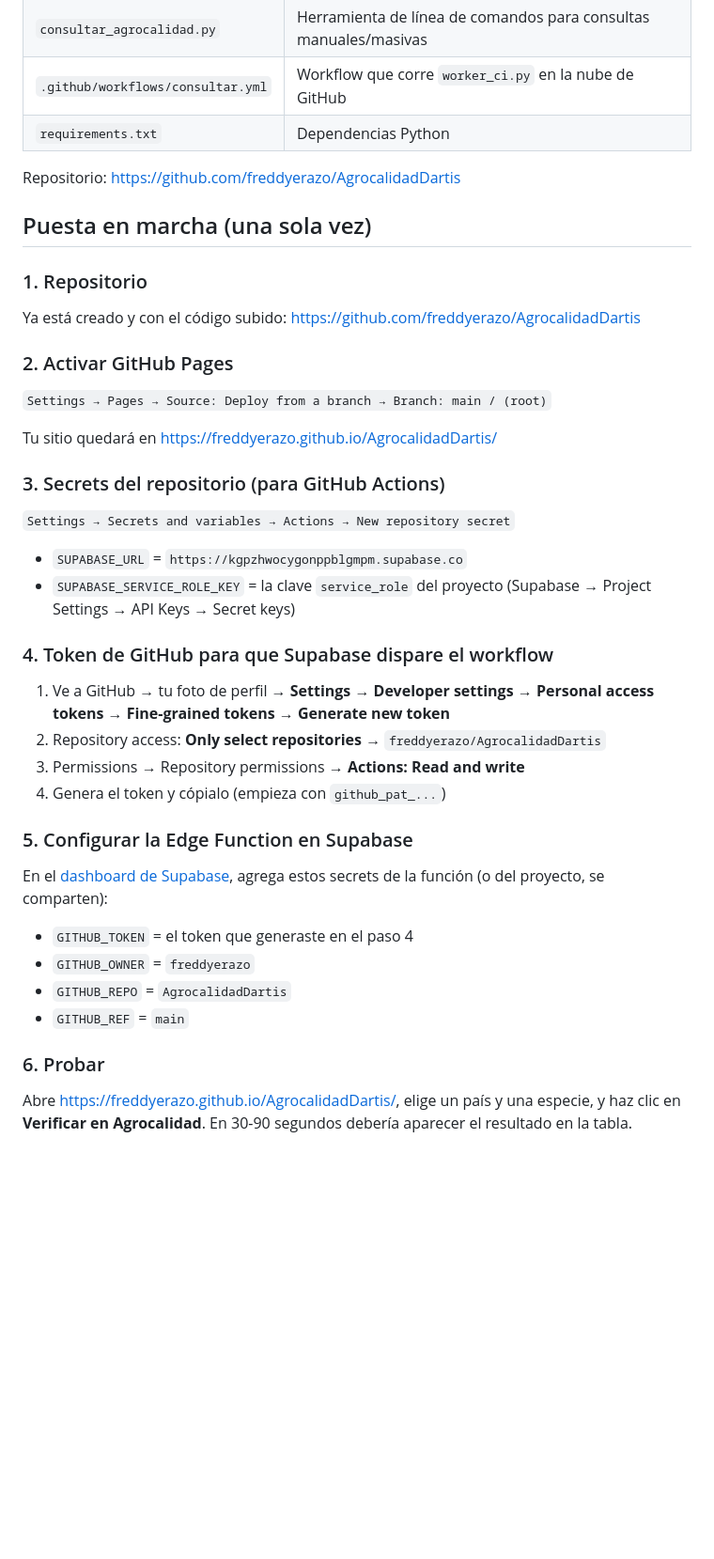
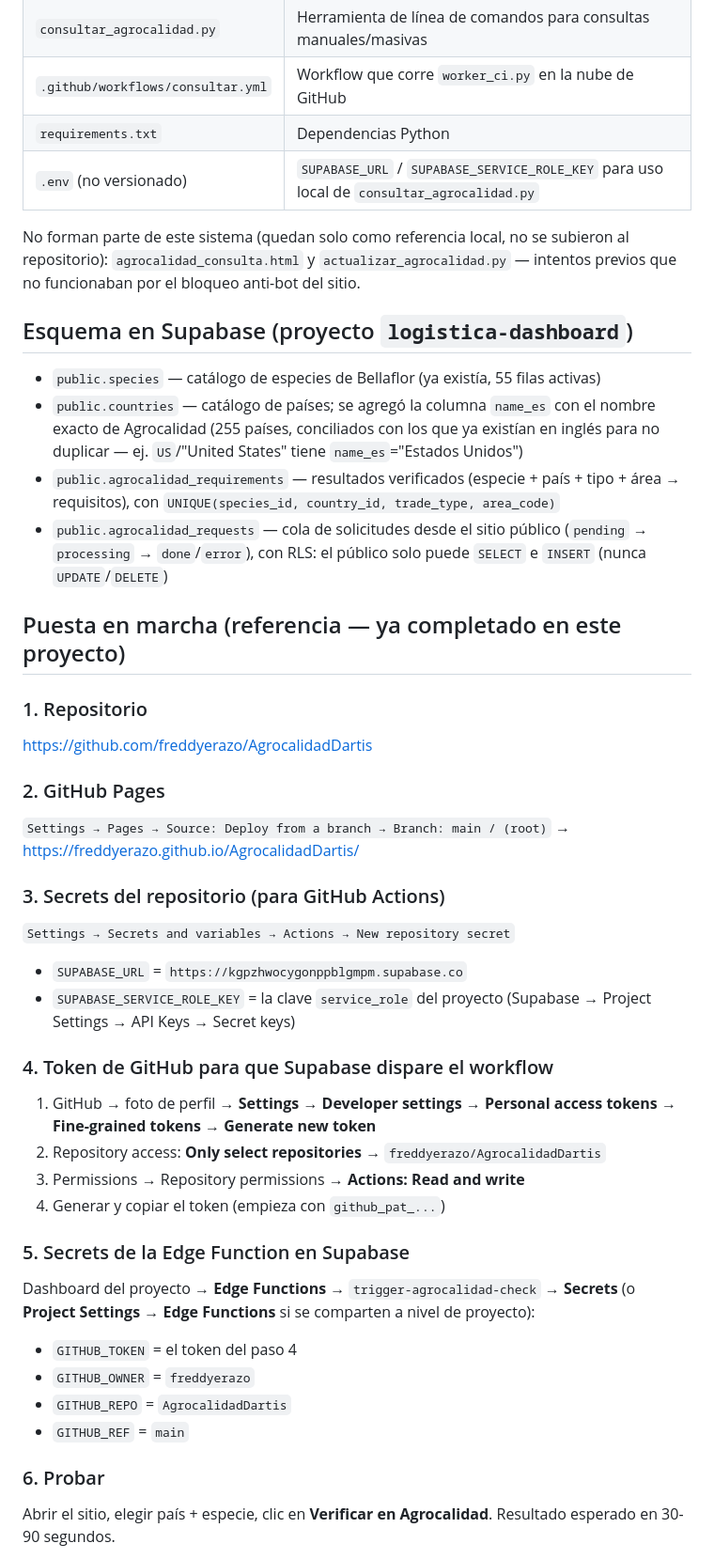
Before and after one commit to freddyerazo/AgrocalidadDartis, a Markdown page: README.md, the part around one of its changes. Shown at 94% size. Rendered like a GitHub page; blank space fills up the shorter version.

```diff
--- a/README.md
+++ b/README.md
@@ -38,20 +54,34 @@ index.html sondea la solicitud y muestra el resultado (~30-90 segundos)
 | `consultar_agrocalidad.py` | Herramienta de línea de comandos para consultas manuales/masivas |
 | `.github/workflows/consultar.yml` | Workflow que corre `worker_ci.py` en la nube de GitHub |
 | `requirements.txt` | Dependencias Python |
+| `.env` (no versionado) | `SUPABASE_URL` / `SUPABASE_SERVICE_ROLE_KEY` para uso local de `consultar_agrocalidad.py` |
 
-Repositorio: https://github.com/freddyerazo/AgrocalidadDartis
+No forman parte de este sistema (quedan solo como referencia local, no se subieron
+al repositorio): `agrocalidad_consulta.html` y `actualizar_agrocalidad.py` —
+intentos previos que no funcionaban por el bloqueo anti-bot del sitio.
 
-## Puesta en marcha (una sola vez)
+## Esquema en Supabase (proyecto `logistica-dashboard`)
+
+- `public.species` — catálogo de especies de Bellaflor (ya existía, 55 filas activas)
+- `public.countries` — catálogo de países; se agregó la columna `name_es` con el
+  nombre exacto de Agrocalidad (255 países, conciliados con los que ya existían
+  en inglés para no duplicar — ej. `US`/"United States" tiene `name_es`="Estados Unidos")
+- `public.agrocalidad_requirements` — resultados verificados (especie + país +
+  tipo + área → requisitos), con `UNIQUE(species_id, country_id, trade_type, area_code)`
+- `public.agrocalidad_requests` — cola de solicitudes desde el sitio público
+  (`pending` → `processing` → `done`/`error`), con RLS: el público solo puede
+  `SELECT` e `INSERT` (nunca `UPDATE`/`DELETE`)
+
+## Puesta en marcha (referencia — ya completado en este proyecto)
 
 ### 1. Repositorio
 
-Ya está creado y con el código subido: https://github.com/freddyerazo/AgrocalidadDartis
+https://github.com/freddyerazo/AgrocalidadDartis
 
-### 2. Activar GitHub Pages
+### 2. GitHub Pages
 
 `Settings → Pages → Source: Deploy from a branch → Branch: main / (root)`
-
-Tu sitio quedará en https://freddyerazo.github.io/AgrocalidadDartis/
+→ https://freddyerazo.github.io/AgrocalidadDartis/
 
 ### 3. Secrets del repositorio (para GitHub Actions)
 
@@ -62,24 +92,23 @@ Tu sitio quedará en https://freddyerazo.github.io/AgrocalidadDartis/
 
 ### 4. Token de GitHub para que Supabase dispare el workflow
 
-1. Ve a GitHub → tu foto de perfil → **Settings → Developer settings → Personal access tokens → Fine-grained tokens → Generate new token**
+1. GitHub → foto de perfil → **Settings → Developer settings → Personal access tokens → Fine-grained tokens → Generate new token**
 2. Repository access: **Only select repositories** → `freddyerazo/AgrocalidadDartis`
 3. Permissions → Repository permissions → **Actions: Read and write**
-4. Genera el token y cópialo (empieza con `github_pat_...`)
+4. Generar y copiar el token (empieza con `github_pat_...`)
 
-### 5. Configurar la Edge Function en Supabase
+### 5. Secrets de la Edge Function en Supabase
 
-En el [dashboard de Supabase](https://supabase.com/dashboard/project/kgpzhwocygonppblgmpm/functions/trigger-agrocalidad-check/secrets),
-agrega estos secrets de la función (o del proyecto, se comparten):
+Dashboard del proyecto → **Edge Functions** → `trigger-agrocalidad-check` → **Secrets**
+(o **Project Settings → Edge Functions** si se comparten a nivel de proyecto):
 
-- `GITHUB_TOKEN` = el token que generaste en el paso 4
+- `GITHUB_TOKEN` = el token del paso 4
 - `GITHUB_OWNER` = `freddyerazo`
 - `GITHUB_REPO` = `AgrocalidadDartis`
 - `GITHUB_REF` = `main`
 
 ### 6. Probar
 
-Abre https://freddyerazo.github.io/AgrocalidadDartis/, elige un país y una
-especie, y haz clic en **Verificar en Agrocalidad**. En 30-90 segundos debería
-aparecer el resultado en la tabla.
+Abrir el sitio, elegir país + especie, clic en **Verificar en Agrocalidad**.
+Resultado esperado en 30-90 segundos.
 
```
Also changed, not shown: other parts of README.md (+38 -3 lines).
